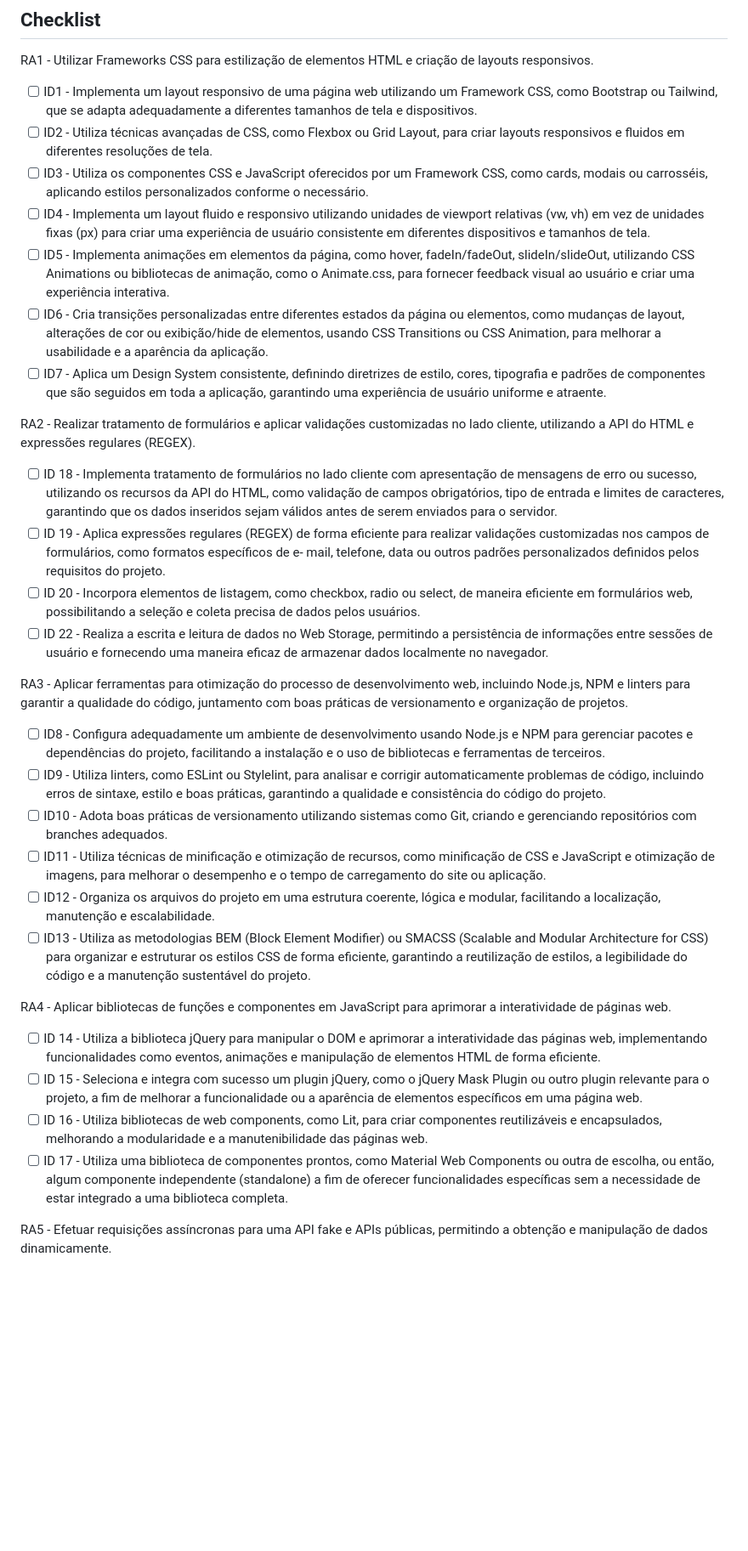
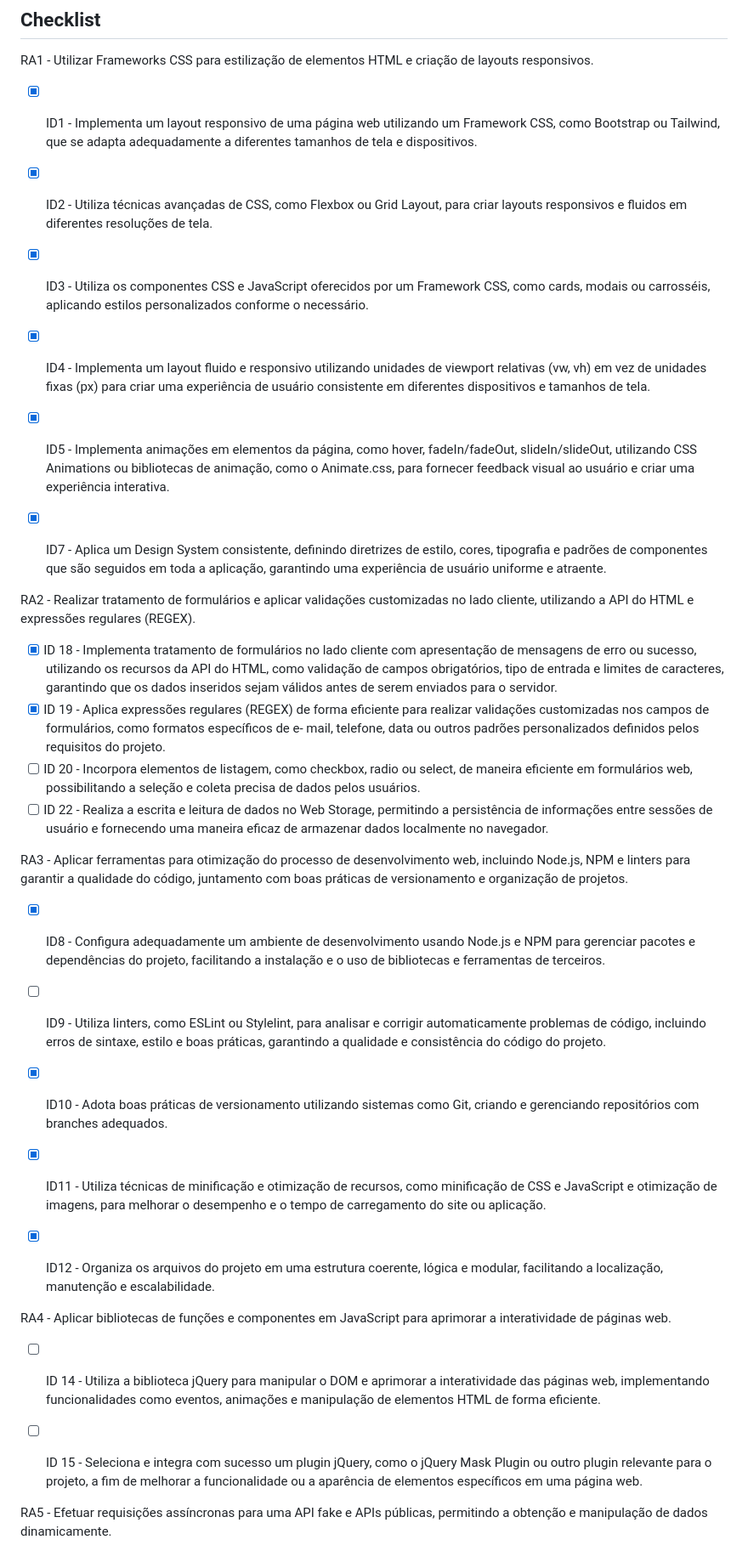
Before and after one commit to PHChemin/gestao-alimentar-diaria, a Markdown page: README.md, the part around the change. Shown: that part at 85% size. Rendered like a GitHub page; blank space fills up the shorter version.

Commit message:
Update 17/11/2023 README.md
50% do projeto concluído.

```diff
--- a/README.md
+++ b/README.md
@@ -15,33 +15,32 @@ https://www.figma.com/file/ZOAModlERTeb9CxlkPv9fO/GestaoAlimentarDiaria-GAD?type
 ## Checklist
 
 RA1 - Utilizar Frameworks CSS para estilização de elementos HTML e criação de layouts responsivos.
-  - [ ] ID1 - Implementa um layout responsivo de uma página web utilizando um Framework CSS, como Bootstrap ou Tailwind, que se adapta adequadamente a diferentes         tamanhos de tela e dispositivos.
-  - [ ] ID2 - Utiliza técnicas avançadas de CSS, como Flexbox ou Grid Layout, para criar layouts responsivos e fluidos em diferentes resoluções de tela.
-  - [ ] ID3 - Utiliza os componentes CSS e JavaScript oferecidos por um Framework CSS, como cards, modais ou carrosséis, aplicando estilos personalizados conforme o     necessário.
-  - [ ] ID4 - Implementa um layout fluido e responsivo utilizando unidades de viewport relativas (vw, vh) em vez de unidades fixas (px) para criar uma experiência de     usuário consistente em diferentes dispositivos e tamanhos de tela.
-  - [ ] ID5 - Implementa animações em elementos da página, como hover, fadeIn/fadeOut, slideIn/slideOut, utilizando CSS Animations ou bibliotecas de animação, como o     Animate.css, para fornecer feedback visual ao usuário e criar uma experiência interativa.
-  - [ ] ID6 - Cria transições personalizadas entre diferentes estados da página ou elementos, como mudanças de layout, alterações de cor ou exibição/hide de elementos,   usando CSS Transitions ou CSS Animation, para melhorar a usabilidade e a aparência da aplicação.
-  - [ ] ID7 - Aplica um Design System consistente, definindo diretrizes de estilo, cores, tipografia e padrões de componentes que são seguidos em toda a aplicação,       garantindo uma experiência de usuário uniforme e atraente.
+  - [X] ID1 - Implementa um layout responsivo de uma página web utilizando um Framework CSS, como Bootstrap ou Tailwind, que se adapta adequadamente a diferentes         tamanhos de tela e dispositivos.
+  - [X] ID2 - Utiliza técnicas avançadas de CSS, como Flexbox ou Grid Layout, para criar layouts responsivos e fluidos em diferentes resoluções de tela.
+  - [X] ID3 - Utiliza os componentes CSS e JavaScript oferecidos por um Framework CSS, como cards, modais ou carrosséis, aplicando estilos personalizados conforme o     necessário.
+  - [X] ID4 - Implementa um layout fluido e responsivo utilizando unidades de viewport relativas (vw, vh) em vez de unidades fixas (px) para criar uma experiência de     usuário consistente em diferentes dispositivos e tamanhos de tela.
+  - [X] ID5 - Implementa animações em elementos da página, como hover, fadeIn/fadeOut, slideIn/slideOut, utilizando CSS Animations ou bibliotecas de animação, como o     Animate.css, para fornecer feedback visual ao usuário e criar uma experiência interativa.
+
+  - [X] ID7 - Aplica um Design System consistente, definindo diretrizes de estilo, cores, tipografia e padrões de componentes que são seguidos em toda a aplicação,       garantindo uma experiência de usuário uniforme e atraente.
 
 RA2 - Realizar tratamento de formulários e aplicar validações customizadas no lado cliente, utilizando a API do HTML e expressões regulares (REGEX).
-  - [ ] ID 18 - Implementa tratamento de formulários no lado cliente com apresentação de mensagens de erro ou sucesso, utilizando os recursos da API do HTML, como        validação de campos obrigatórios, tipo de entrada e limites de caracteres, garantindo que os dados inseridos sejam válidos antes de serem enviados para o servidor.
-  - [ ] ID 19 - Aplica expressões regulares (REGEX) de forma eficiente para realizar validações customizadas nos campos de formulários, como formatos específicos de e-  mail, telefone, data ou outros padrões personalizados definidos pelos requisitos do projeto.
+  - [X] ID 18 - Implementa tratamento de formulários no lado cliente com apresentação de mensagens de erro ou sucesso, utilizando os recursos da API do HTML, como        validação de campos obrigatórios, tipo de entrada e limites de caracteres, garantindo que os dados inseridos sejam válidos antes de serem enviados para o servidor.
+  - [X] ID 19 - Aplica expressões regulares (REGEX) de forma eficiente para realizar validações customizadas nos campos de formulários, como formatos específicos de e-  mail, telefone, data ou outros padrões personalizados definidos pelos requisitos do projeto.
   - [ ] ID 20 - Incorpora elementos de listagem, como checkbox, radio ou select, de maneira eficiente em formulários web, possibilitando a seleção e coleta precisa de   dados  pelos usuários.
   - [ ] ID 22 - Realiza a escrita e leitura de dados no Web Storage, permitindo a persistência de informações entre sessões de usuário e fornecendo uma maneira eficaz   de armazenar dados localmente no navegador.
 
 RA3 - Aplicar ferramentas para otimização do processo de desenvolvimento web, incluindo Node.js, NPM e linters para garantir a qualidade do código, juntamento com boas práticas de versionamento e organização de projetos.
-  - [ ] ID8 - Configura adequadamente um ambiente de desenvolvimento usando Node.js e NPM para gerenciar pacotes e dependências do projeto, facilitando a instalação e    o uso de bibliotecas e ferramentas de terceiros.
+  - [X] ID8 - Configura adequadamente um ambiente de desenvolvimento usando Node.js e NPM para gerenciar pacotes e dependências do projeto, facilitando a instalação e    o uso de bibliotecas e ferramentas de terceiros.
   - [ ] ID9 - Utiliza linters, como ESLint ou Stylelint, para analisar e corrigir automaticamente problemas de código, incluindo erros de sintaxe, estilo e boas          práticas, garantindo a qualidade e consistência do código do projeto.
-  - [ ] ID10 - Adota boas práticas de versionamento utilizando sistemas como Git, criando e gerenciando repositórios com branches adequados.
-  - [ ] ID11 - Utiliza técnicas de minificação e otimização de recursos, como minificação de CSS e JavaScript e otimização de imagens, para melhorar o desempenho e o     tempo de carregamento do site ou aplicação.
-  - [ ] ID12 - Organiza os arquivos do projeto em uma estrutura coerente, lógica e modular, facilitando a localização, manutenção e escalabilidade.
-  - [ ] ID13 - Utiliza as metodologias BEM (Block Element Modifier) ou SMACSS (Scalable and Modular Architecture for CSS) para organizar e estruturar os estilos CSS de   forma eficiente, garantindo a reutilização de estilos, a legibilidade do código e a manutenção sustentável do projeto.
+  - [X] ID10 - Adota boas práticas de versionamento utilizando sistemas como Git, criando e gerenciando repositórios com branches adequados.
+  - [X] ID11 - Utiliza técnicas de minificação e otimização de recursos, como minificação de CSS e JavaScript e otimização de imagens, para melhorar o desempenho e o     tempo de carregamento do site ou aplicação.
+  - [X] ID12 - Organiza os arquivos do projeto em uma estrutura coerente, lógica e modular, facilitando a localização, manutenção e escalabilidade.
+
 
 RA4 - Aplicar bibliotecas de funções e componentes em JavaScript para aprimorar a interatividade de páginas web.
   - [ ] ID 14 - Utiliza a biblioteca jQuery para manipular o DOM e aprimorar a interatividade das páginas web, implementando funcionalidades como eventos, animações e   manipulação de elementos HTML de forma eficiente.
   - [ ] ID 15 - Seleciona e integra com sucesso um plugin jQuery, como o jQuery Mask Plugin ou outro plugin relevante para o projeto, a fim de melhorar a                 funcionalidade ou a aparência de elementos específicos em uma página web.
-  - [ ] ID 16 - Utiliza bibliotecas de web components, como Lit, para criar componentes reutilizáveis e encapsulados, melhorando a modularidade e a manutenibilidade      das páginas web.
-  - [ ] ID 17 - Utiliza uma biblioteca de componentes prontos, como Material Web Components ou outra de escolha, ou então, algum componente independente (standalone) a   fim de oferecer funcionalidades específicas sem a necessidade de estar integrado a uma biblioteca completa.
+
 
 RA5 - Efetuar requisições assíncronas para uma API fake e APIs públicas, permitindo a obtenção e manipulação de dados dinamicamente.
   - [ ] ID 21 - Realiza requisições assíncronas para uma API fake e APIs públicas, utilizando adequadamente conceitos como AJAX, Fetch API ou bibliotecas, para obter      dados dinâmicos e realizar a manipulação e exibição dos resultados na página web.
```
